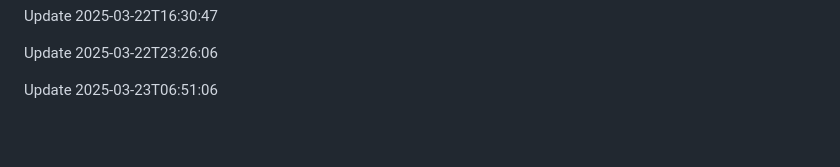
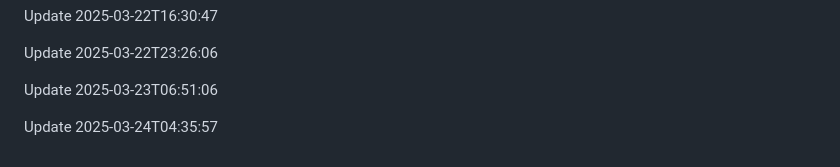
Before and after one commit to htiketun/mypocket, a Markdown page: README.md, the part around the change. Drawn GitHub-style; blank space fills up the shorter version.

Commit message:
Update documentation

```diff
--- a/README.md
+++ b/README.md
@@ -1734,3 +1734,5 @@ Update 2025-03-22T16:30:47
 Update 2025-03-22T23:26:06
 
 Update 2025-03-23T06:51:06
+
+Update 2025-03-24T04:35:57
```
